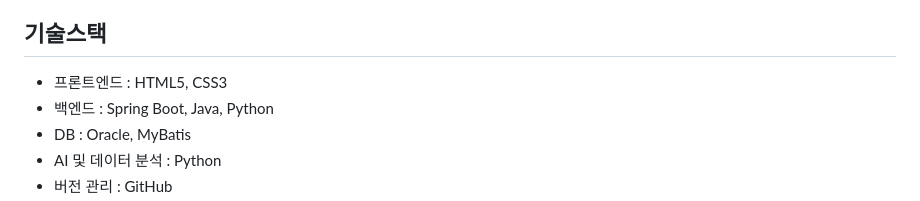
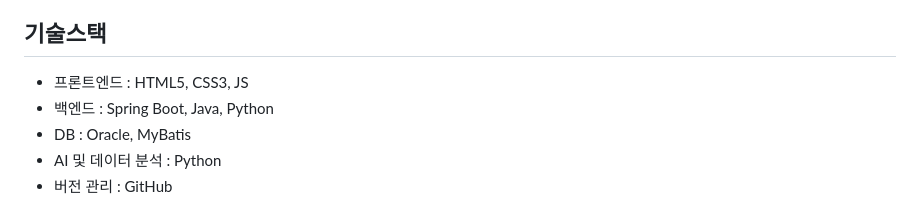
Before and after one commit to JiYeon-rhd/Hue, a Markdown page: README.md, the part around the change. Rendered like a GitHub page.

```diff
--- a/README.md
+++ b/README.md
@@ -52,7 +52,7 @@
 
 
 ## 기술스택
-- 프론트엔드 : HTML5, CSS3
+- 프론트엔드 : HTML5, CSS3, JS
 - 백엔드 : Spring Boot, Java, Python
 - DB : Oracle, MyBatis
 - AI 및 데이터 분석 : Python
```
